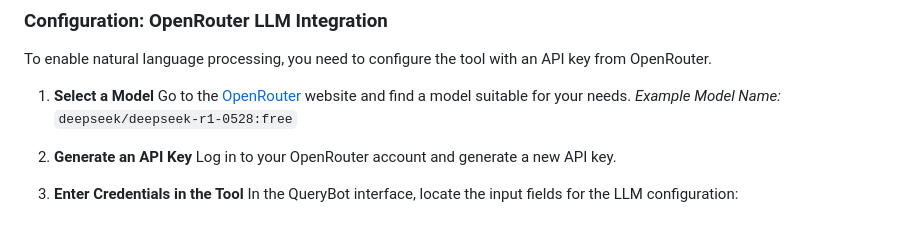
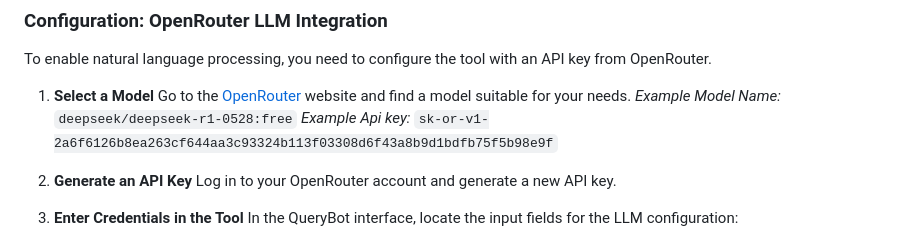
Before and after one commit to harshan66Coder/QueryBot, a Markdown page: README.md, the part around the change. Rendered like a GitHub page.

Commit message:
ADD : example Api-key in READ.ME

```diff
--- a/README.md
+++ b/README.md
@@ -71,6 +71,7 @@ To enable natural language processing, you need to configure the tool with an AP
 1.  **Select a Model**
     Go to the [OpenRouter](https://openrouter.ai/models) website and find a model suitable for your needs.
     *Example Model Name:* `deepseek/deepseek-r1-0528:free`
+    *Example Api key:* `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`
 
 2.  **Generate an API Key**
     Log in to your OpenRouter account and generate a new API key.
```
